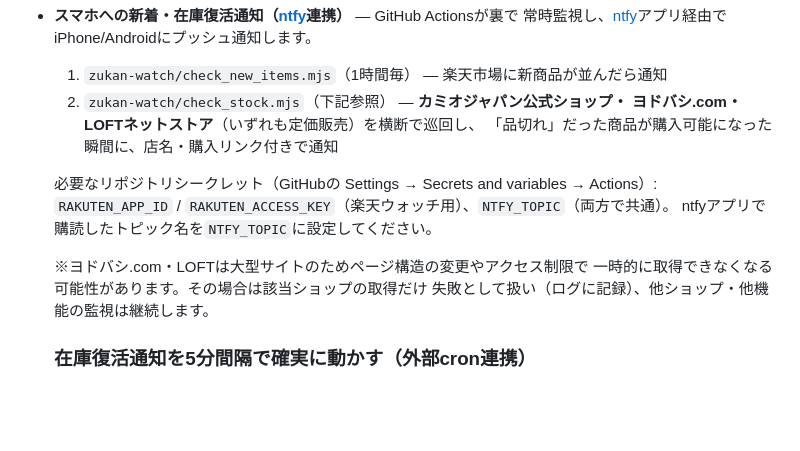
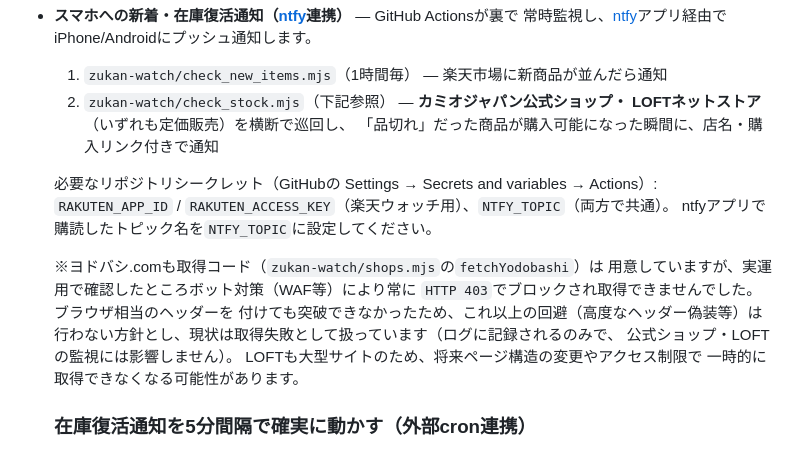
Before and after one commit to moko-motetsu/zukan-seal-collection, a Markdown page: README.md, the part around the change. Drawn GitHub-style; blank space fills up the shorter version.

```diff
--- a/README.md
+++ b/README.md
@@ -44,16 +44,21 @@
   常時監視し、[ntfy](https://ntfy.sh/)アプリ経由でiPhone/Androidにプッシュ通知します。
   1. `zukan-watch/check_new_items.mjs`（1時間毎） — 楽天市場に新商品が並んだら通知
   2. `zukan-watch/check_stock.mjs`（下記参照） — **カミオジャパン公式ショップ・
-     ヨドバシ.com・LOFTネットストア**（いずれも定価販売）を横断で巡回し、
+     LOFTネットストア**（いずれも定価販売）を横断で巡回し、
      「品切れ」だった商品が購入可能になった瞬間に、店名・購入リンク付きで通知
 
   必要なリポジトリシークレット（GitHubの Settings → Secrets and variables → Actions）:
   `RAKUTEN_APP_ID` / `RAKUTEN_ACCESS_KEY`（楽天ウォッチ用）、`NTFY_TOPIC`（両方で共通）。
   ntfyアプリで購読したトピック名を`NTFY_TOPIC`に設定してください。
 
-  ※ヨドバシ.com・LOFTは大型サイトのためページ構造の変更やアクセス制限で
-  一時的に取得できなくなる可能性があります。その場合は該当ショップの取得だけ
-  失敗として扱い（ログに記録）、他ショップ・他機能の監視は継続します。
+  ※ヨドバシ.comも取得コード（`zukan-watch/shops.mjs`の`fetchYodobashi`）は
+  用意していますが、実運用で確認したところボット対策（WAF等）により常に
+  `HTTP 403`でブロックされ取得できませんでした。ブラウザ相当のヘッダーを
+  付けても突破できなかったため、これ以上の回避（高度なヘッダー偽装等）は
+  行わない方針とし、現状は取得失敗として扱っています（ログに記録されるのみで、
+  公式ショップ・LOFTの監視には影響しません）。
+  LOFTも大型サイトのため、将来ページ構造の変更やアクセス制限で
+  一時的に取得できなくなる可能性があります。
 
   ### 在庫復活通知を5分間隔で確実に動かす（外部cron連携）
 
```
